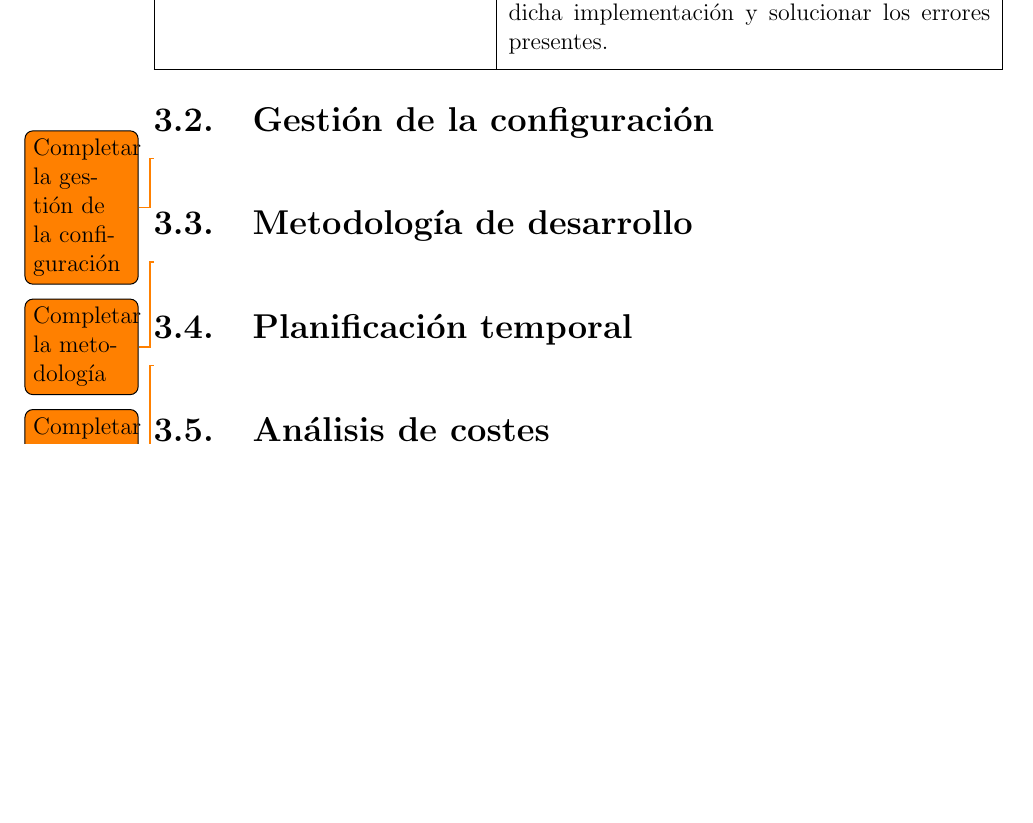
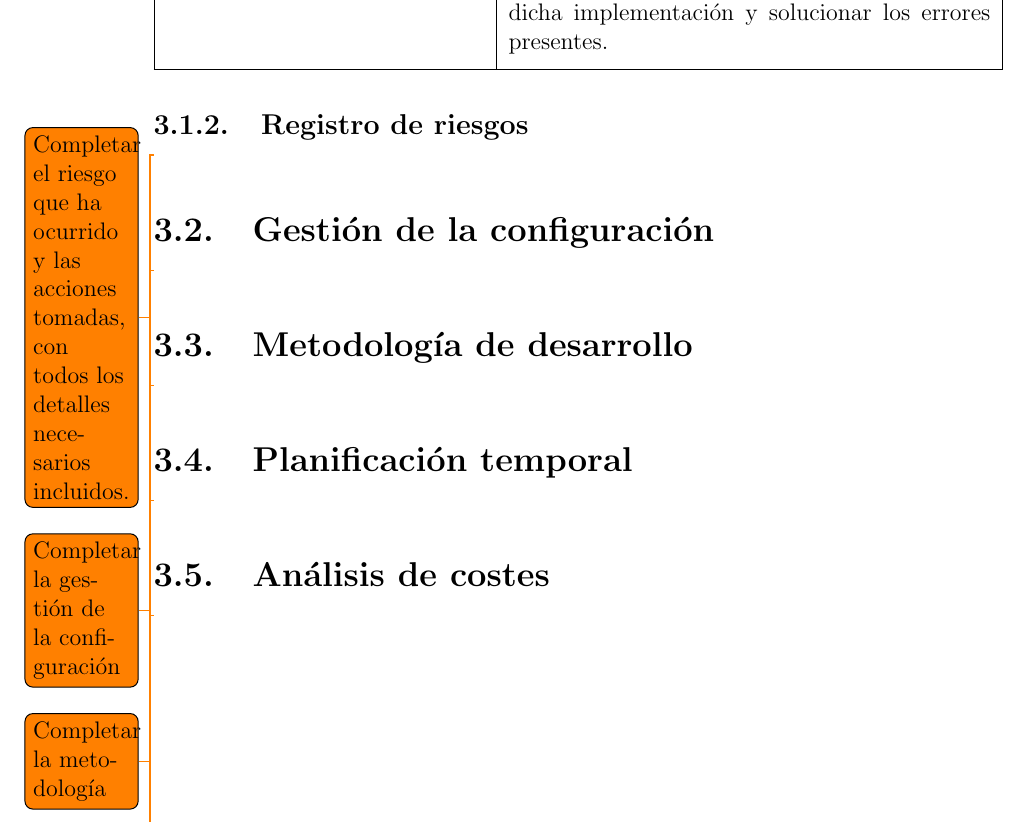
Before and after one commit to Jazzzy/It_Fights, a LaTeX book (Project_Documentation_ES/traballo.tex, which reads Project_Documentation_ES/secciones/capitulos/gestionDelProyecto.tex): part of page 58 of 88 before the commit and part of page 58 of 90 after it, cut so that both start at the same text, the shorter picture padded with empty space. Compiled offline with pdfLaTeX.

Commit message:
Small documentation note

```diff
--- a/Project_Documentation_ES/secciones/capitulos/gestionDelProyecto.tex
+++ b/Project_Documentation_ES/secciones/capitulos/gestionDelProyecto.tex
@@ -450,6 +450,10 @@ Se dedicará este apartado a mostrar las especificaciones formales de los riesgo
 	\end{tabular}
 \end{center}
 
+\subsection{Registro de riesgos}
+
+\todo{Completar el riesgo que ha ocurrido y las acciones tomadas, con todos los detalles necesarios incluidos.}
+
 
 \section{Gestión de la configuración}
 
```
Also changed, not shown: Project_Documentation_ES/traballo.pdf, 16 other files.
